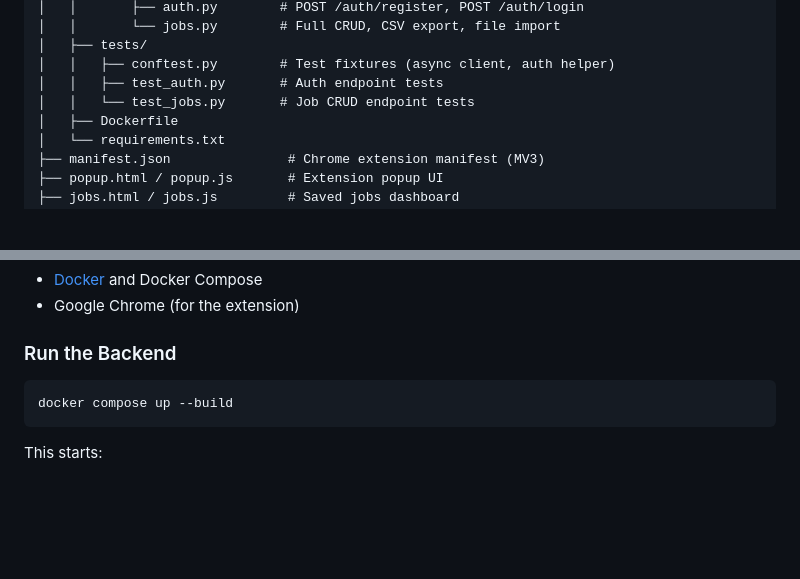
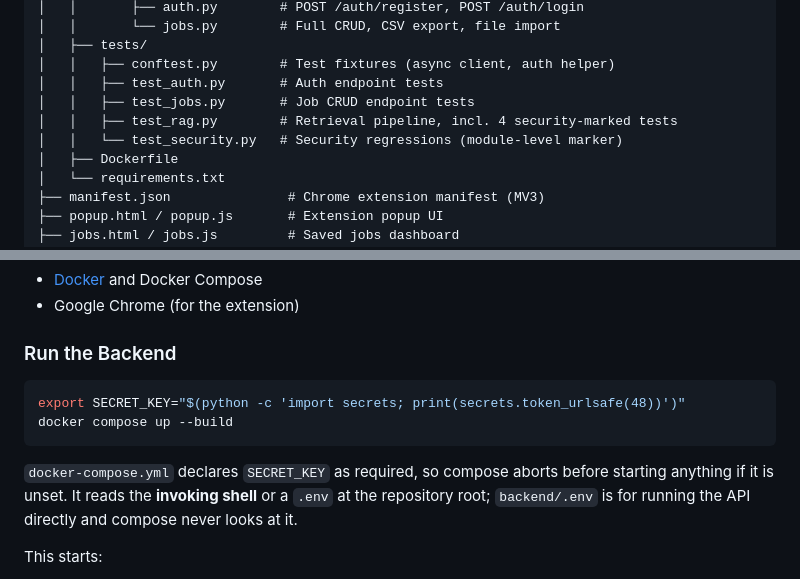
Before and after one commit to SeyiDan/JobVault, a Markdown page: README.md, 2 parts joined by grey strips. Rendered like a GitHub page; blank space fills up the shorter version.

````diff
--- a/README.md
+++ b/README.md
@@ -42,7 +42,9 @@ JobVault/
 │   ├── tests/
 │   │   ├── conftest.py        # Test fixtures (async client, auth helper)
 │   │   ├── test_auth.py       # Auth endpoint tests
-│   │   └── test_jobs.py       # Job CRUD endpoint tests
+│   │   ├── test_jobs.py       # Job CRUD endpoint tests
+│   │   ├── test_rag.py        # Retrieval pipeline, incl. 4 security-marked tests
+│   │   └── test_security.py   # Security regressions (module-level marker)
 │   ├── Dockerfile
 │   └── requirements.txt
 ├── manifest.json               # Chrome extension manifest (MV3)
@@ -66,8 +68,13 @@ JobVault/
 ### Run the Backend
 
 ```bash
+export SECRET_KEY="$(python -c 'import secrets; print(secrets.token_urlsafe(48))')"
 docker compose up --build
 ```
+
+`docker-compose.yml` declares `SECRET_KEY` as required, so compose aborts before starting
+anything if it is unset. It reads the **invoking shell** or a `.env` at the repository root;
+`backend/.env` is for running the API directly and compose never looks at it.
 
 This starts:
 - **API** at `http://localhost:8000`
````
Also changed, not shown: other parts of README.md (+14 -8 lines).
